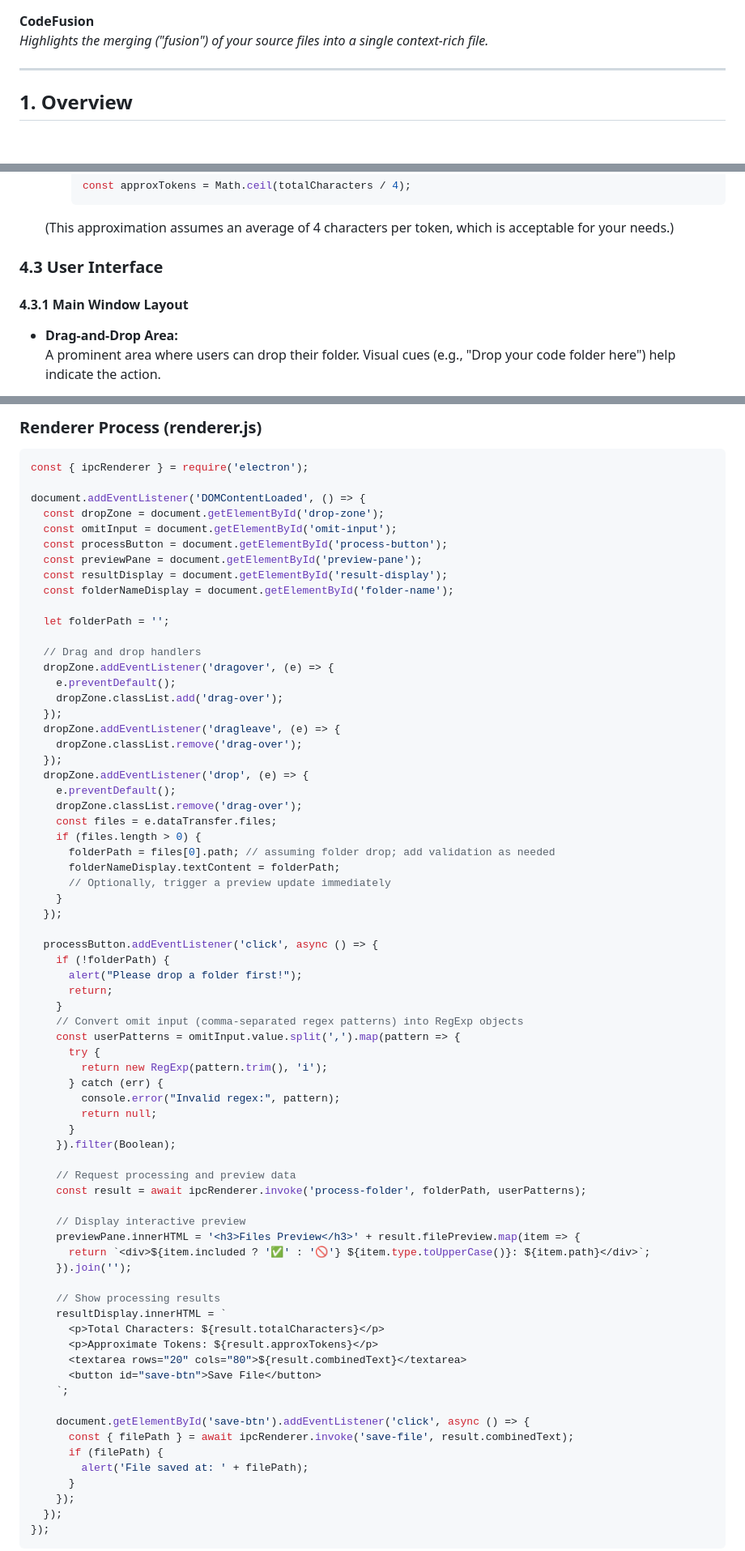
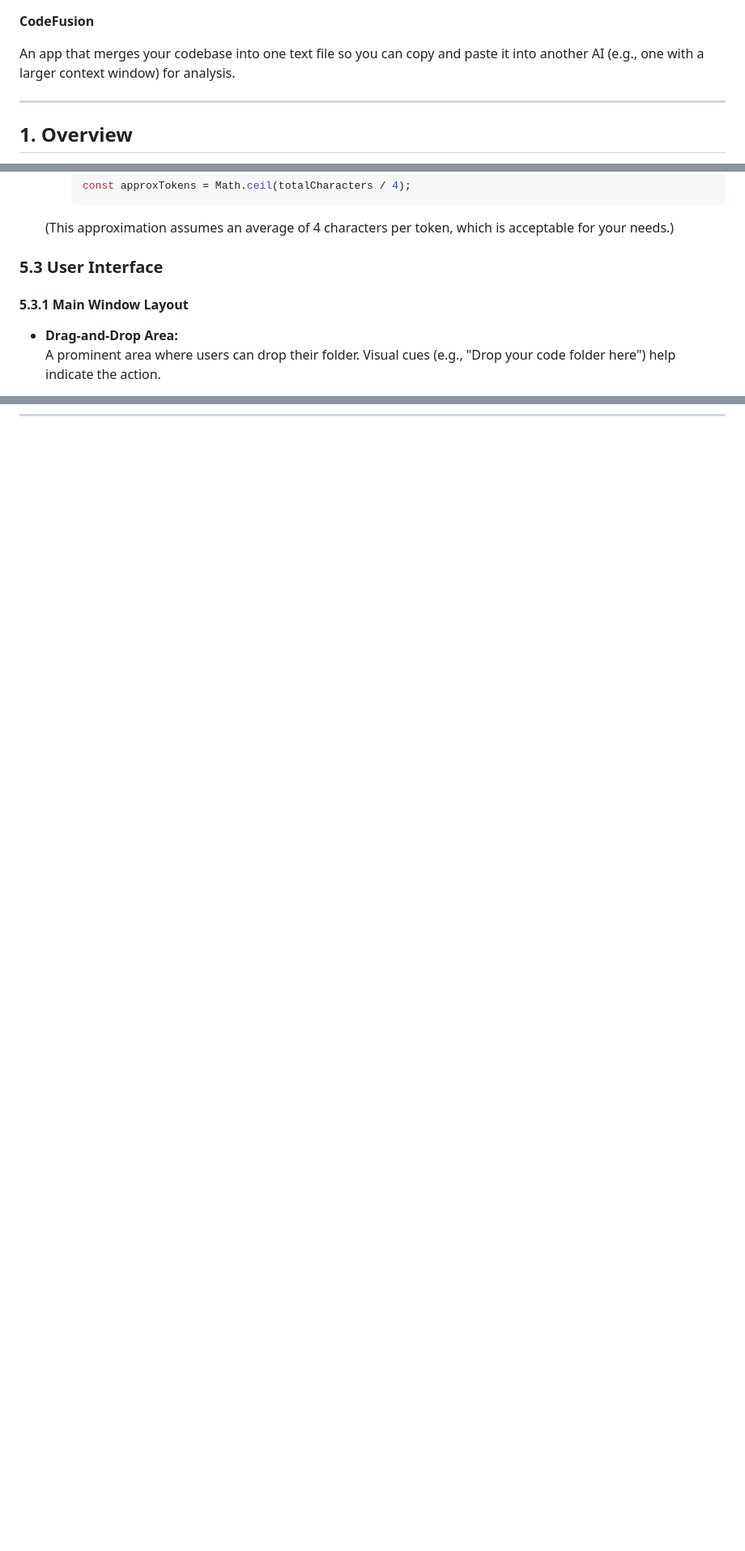
Before and after one commit to AndyLinSE/codefusion, a Markdown page: README.md, 3 parts joined by grey strips. Shown at 81% size. Rendered like a GitHub page; blank space fills up the shorter version.

````diff
--- a/README.md
+++ b/README.md
@@ -1,5 +1,7 @@
 **CodeFusion**
-   *Highlights the merging ("fusion") of your source files into a single context-rich file.*
+
+An app that merges your codebase into one text file so you can copy and paste it into another AI (e.g., one with a larger context window) for analysis.
+
 
 ---
 
@@ -139,9 +180,9 @@ Create a desktop app that lets you drag-and-drop a codebase folder onto a window
     ```
   (This approximation assumes an average of 4 characters per token, which is acceptable for your needs.)
 
-### 4.3 User Interface
+### 5.3 User Interface
 
-#### 4.3.1 Main Window Layout
+#### 5.3.1 Main Window Layout
 - **Drag-and-Drop Area:**
   A prominent area where users can drop their folder. Visual cues (e.g., "Drop your code folder here") help indicate the action.
 
@@ -294,74 +235,0 @@ ipcMain.handle('save-file', async (event, content) => {
-### **Renderer Process (renderer.js)**
-```javascript
-const { ipcRenderer } = require('electron');
-
-document.addEventListener('DOMContentLoaded', () => {
-  const dropZone = document.getElementById('drop-zone');
-  const omitInput = document.getElementById('omit-input');
-  const processButton = document.getElementById('process-button');
-  const previewPane = document.getElementById('preview-pane');
-  const resultDisplay = document.getElementById('result-display');
-  const folderNameDisplay = document.getElementById('folder-name');
-
-  let folderPath = '';
-
-  // Drag and drop handlers
-  dropZone.addEventListener('dragover', (e) => {
-    e.preventDefault();
-    dropZone.classList.add('drag-over');
-  });
-  dropZone.addEventListener('dragleave', (e) => {
-    dropZone.classList.remove('drag-over');
-  });
-  dropZone.addEventListener('drop', (e) => {
-    e.preventDefault();
-    dropZone.classList.remove('drag-over');
-    const files = e.dataTransfer.files;
-    if (files.length > 0) {
-      folderPath = files[0].path; // assuming folder drop; add validation as needed
-      folderNameDisplay.textContent = folderPath;
-      // Optionally, trigger a preview update immediately
-    }
-  });
-
-  processButton.addEventListener('click', async () => {
-    if (!folderPath) {
-      alert("Please drop a folder first!");
-      return;
-    }
-    // Convert omit input (comma-separated regex patterns) into RegExp objects
-    const userPatterns = omitInput.value.split(',').map(pattern => {
-      try {
-        return new RegExp(pattern.trim(), 'i');
-      } catch (err) {
-        console.error("Invalid regex:", pattern);
-        return null;
-      }
-    }).filter(Boolean);
-
-    // Request processing and preview data
-    const result = await ipcRenderer.invoke('process-folder', folderPath, userPatterns);
-
-    // Display interactive preview
-    previewPane.innerHTML = '<h3>Files Preview</h3>' + result.filePreview.map(item => {
-      return `<div>${item.included ? '✅' : '🚫'} ${item.type.toUpperCase()}: ${item.path}</div>`;
-    }).join('');
-
-    // Show processing results
-    resultDisplay.innerHTML = `
-      <p>Total Characters: ${result.totalCharacters}</p>
-      <p>Approximate Tokens: ${result.approxTokens}</p>
-      <textarea rows="20" cols="80">${result.combinedText}</textarea>
-      <button id="save-btn">Save File</button>
-    `;
-
-    document.getElementById('save-btn').addEventListener('click', async () => {
-      const { filePath } = await ipcRenderer.invoke('save-file', result.combinedText);
-      if (filePath) {
-        alert('File saved at: ' + filePath);
-      }
-    });
-  });
-});
-```
-
````
Also changed, not shown: other parts of README.md (+53 -142 lines).
